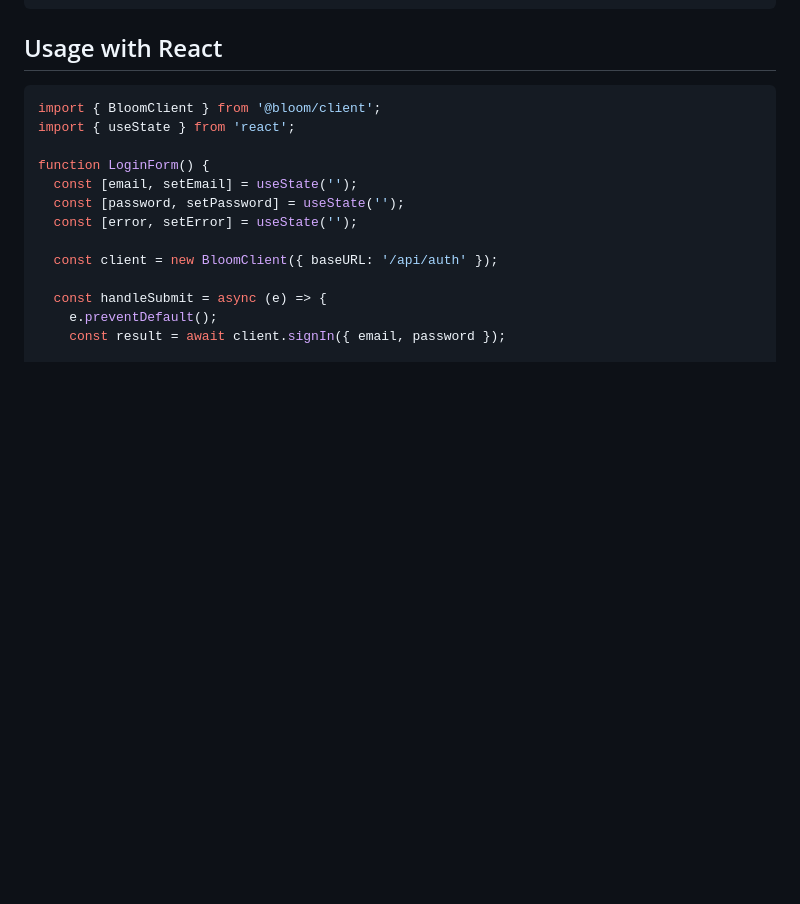
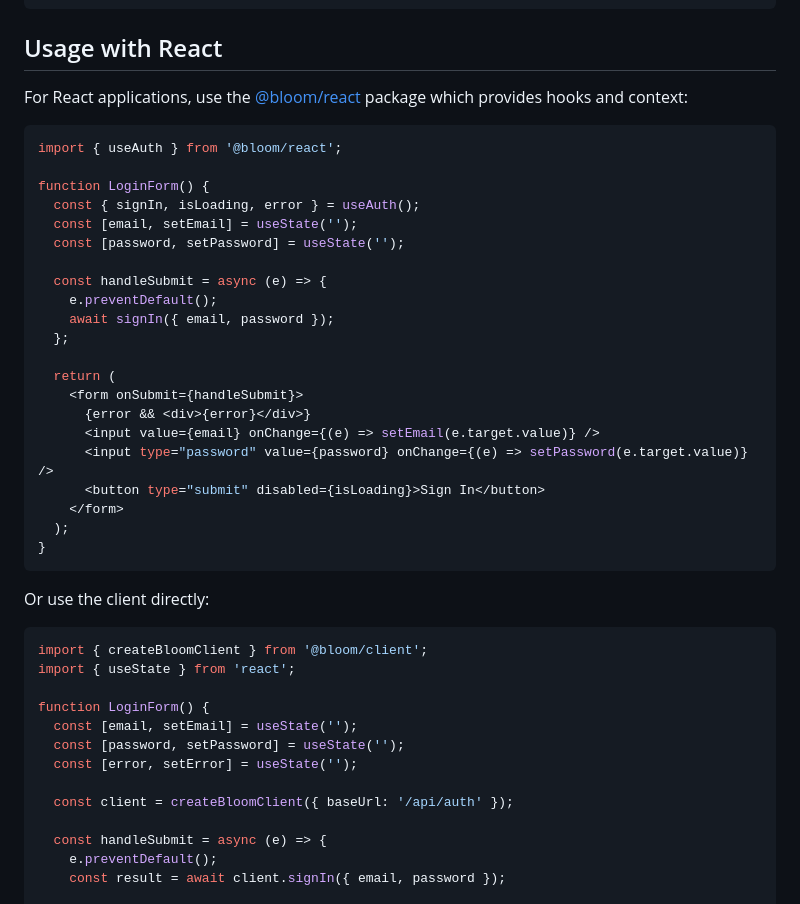
Before and after one commit to kylegrahammatzen/bloom, a Markdown page: packages/client/README.md, the part around one of its changes. Drawn GitHub-style; blank space fills up the shorter version.

````diff
--- a/packages/client/README.md
+++ b/packages/client/README.md
@@ -176,8 +221,36 @@ import type {
 
 ## Usage with React
 
+For React applications, use the [@bloom/react](../react) package which provides hooks and context:
+
 ```typescript
-import { BloomClient } from '@bloom/client';
+import { useAuth } from '@bloom/react';
+
+function LoginForm() {
+  const { signIn, isLoading, error } = useAuth();
+  const [email, setEmail] = useState('');
+  const [password, setPassword] = useState('');
+
+  const handleSubmit = async (e) => {
+    e.preventDefault();
+    await signIn({ email, password });
+  };
+
+  return (
+    <form onSubmit={handleSubmit}>
+      {error && <div>{error}</div>}
+      <input value={email} onChange={(e) => setEmail(e.target.value)} />
+      <input type="password" value={password} onChange={(e) => setPassword(e.target.value)} />
+      <button type="submit" disabled={isLoading}>Sign In</button>
+    </form>
+  );
+}
+```
+
+Or use the client directly:
+
+```typescript
+import { createBloomClient } from '@bloom/client';
 import { useState } from 'react';
 
 function LoginForm() {
@@ -185,7 +258,7 @@ function LoginForm() {
   const [password, setPassword] = useState('');
   const [error, setError] = useState('');
 
-  const client = new BloomClient({ baseURL: '/api/auth' });
+  const client = createBloomClient({ baseUrl: '/api/auth' });
 
   const handleSubmit = async (e) => {
     e.preventDefault();
````
Also changed, not shown: other parts of packages/client/README.md (+50 -5 lines), packages/core/README.md (+46 -0 lines), 1 other file.
